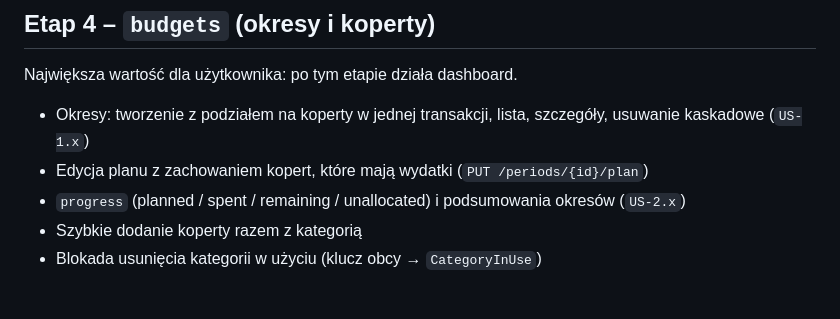
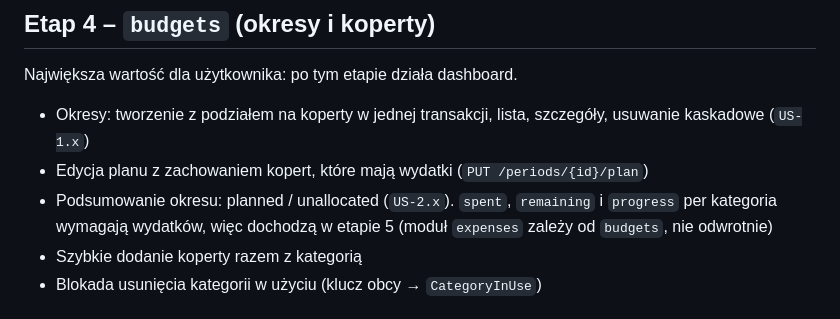
Before and after one commit to geraldserafin/bida, a Markdown page: docs/ROADMAP.md, the part around the change. GitHub-like rendering.

Commit message:
docs: move spent and progress to the expenses stage

```diff
--- a/docs/ROADMAP.md
+++ b/docs/ROADMAP.md
@@ -41,7 +41,7 @@ Największa wartość dla użytkownika: po tym etapie działa dashboard.
 
 - Okresy: tworzenie z podziałem na koperty w jednej transakcji, lista, szczegóły, usuwanie kaskadowe (`US-1.x`)
 - Edycja planu z zachowaniem kopert, które mają wydatki (`PUT /periods/{id}/plan`)
-- `progress` (planned / spent / remaining / unallocated) i podsumowania okresów (`US-2.x`)
+- Podsumowanie okresu: planned / unallocated (`US-2.x`). `spent`, `remaining` i `progress` per kategoria wymagają wydatków, więc dochodzą w etapie 5 (moduł `expenses` zależy od `budgets`, nie odwrotnie)
 - Szybkie dodanie koperty razem z kategorią
 - Blokada usunięcia kategorii w użyciu (klucz obcy → `CategoryInUse`)
 
```
